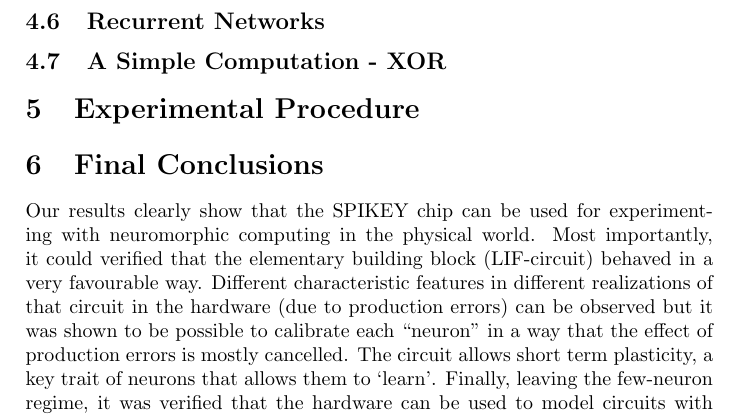
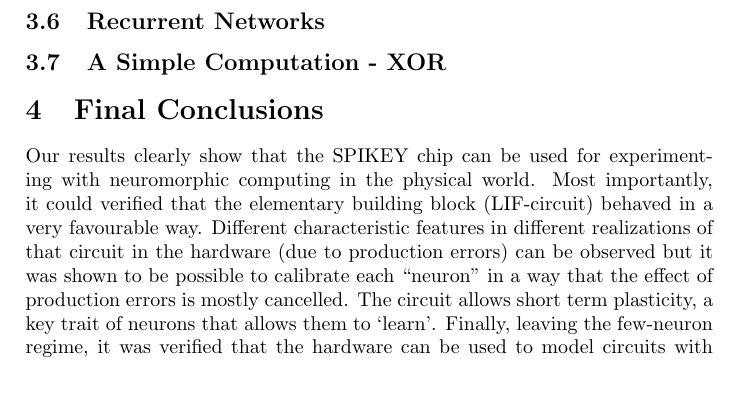
Before and after one commit to Drvanon/FP09, a LaTeX paper (long_report.tex): part of page 10 of 11, cut so that both start at the same text, the shorter picture padded with empty space. Compiled offline with pdfLaTeX.

Commit message:
Remove excess headers

```diff
--- a/long_report.tex
+++ b/long_report.tex
@@ -391,8 +390,6 @@ there was a clear effect visible in figure \ref{fig:feed-forward-loop}.
 
 \subsection{A Simple Computation - XOR}
 
-\section{Experimental Procedure}
-
 \section{Final Conclusions}
 Our results clearly show that the SPIKEY chip can be used for experimenting with
 neuromorphic computing in the physical world. Most importantly, it could
```
Also changed, not shown: long_report.pdf, long_report.tex (1 more changed lines).
